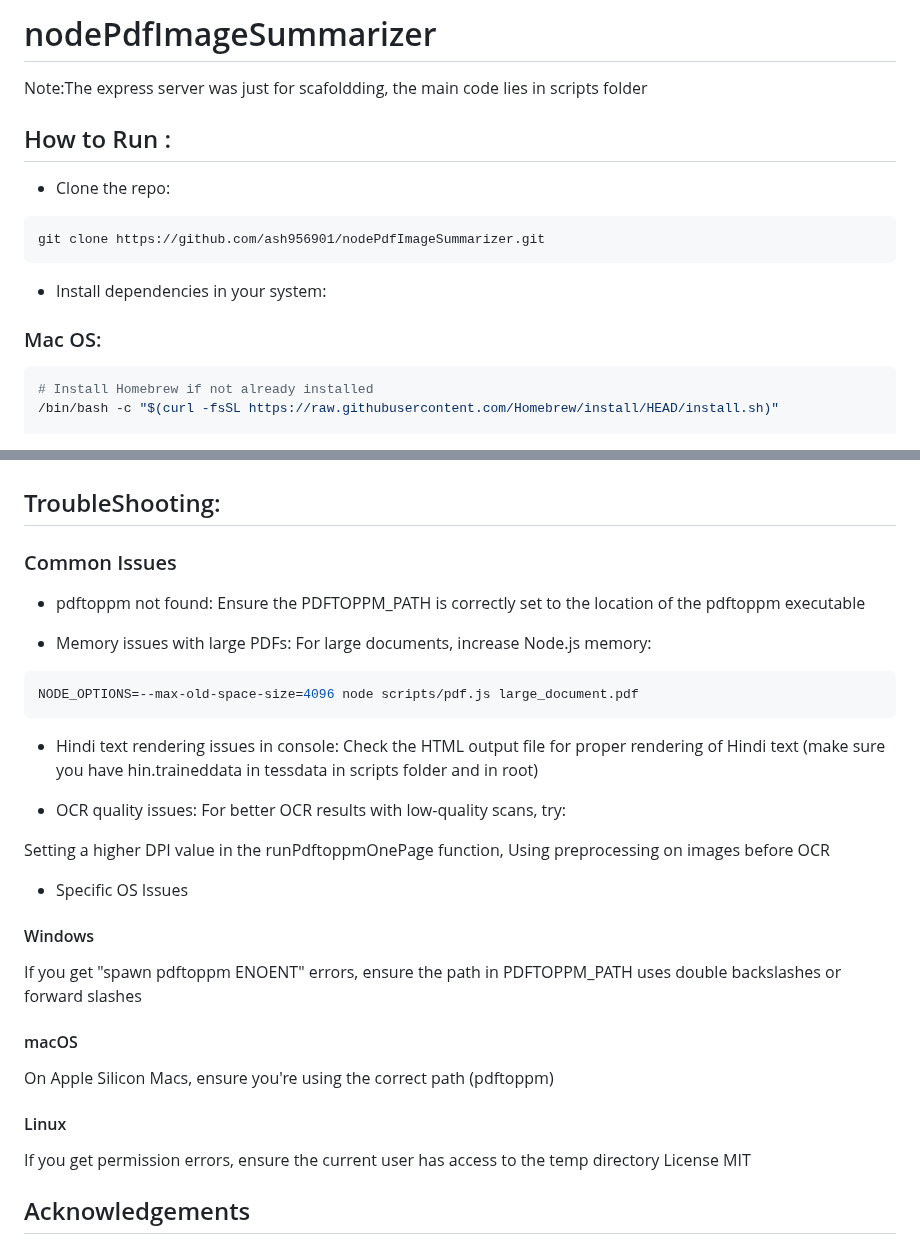
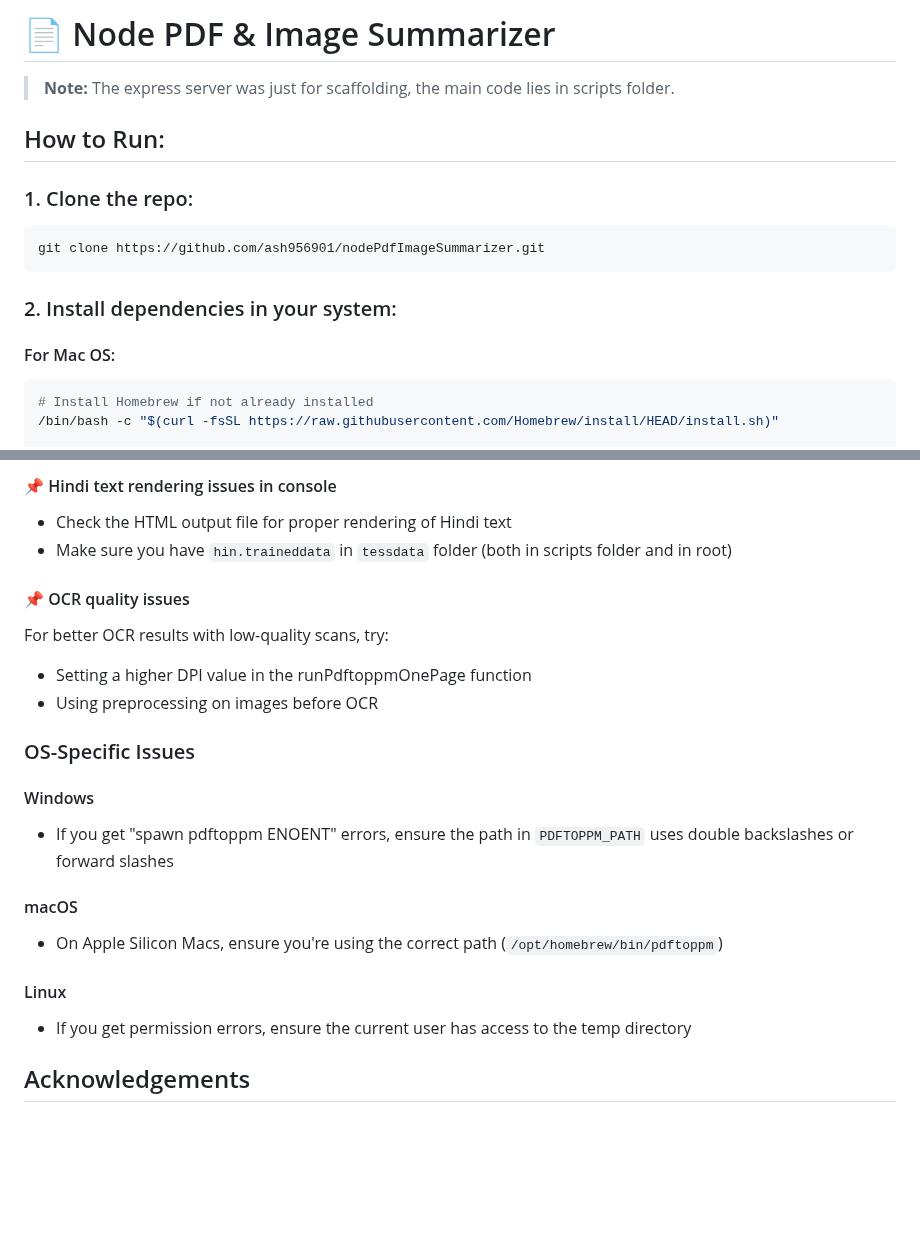
Before and after one commit to ash956901/nodePdfImageSummarizer, a Markdown page: README.md, 2 parts joined by grey strips. GitHub-like rendering; blank space fills up the shorter version.

````diff
--- a/README.md
+++ b/README.md
@@ -1,17 +1,17 @@
-# nodePdfImageSummarizer
+# 📄 Node PDF & Image Summarizer
 
-Note:The express server was just for scafoldding, the main code lies in scripts folder
+> **Note:** The express server was just for scaffolding, the main code lies in scripts folder.
 
-## How to Run :
+##  How to Run:
 
-- Clone the repo:
+### 1. Clone the repo:
 
 ```bash
 git clone https://github.com/ash956901/nodePdfImageSummarizer.git
 ```
-- Install dependencies in your system:
+### 2. Install dependencies in your system:
 
-### Mac OS:
+#### For Mac OS:
 
 ```bash
 # Install Homebrew if not already installed
@@ -120,32 +134,22 @@ node scripts/image.js path/to/your/image.jpg
+#### 📌 Hindi text rendering issues in console
+- Check the HTML output file for proper rendering of Hindi text
+- Make sure you have `hin.traineddata` in `tessdata` folder (both in scripts folder and in root)
+
+#### 📌 OCR quality issues
+For better OCR results with low-quality scans, try:
+- Setting a higher DPI value in the runPdftoppmOnePage function
+- Using preprocessing on images before OCR
+
+### OS-Specific Issues
+
+#### Windows
+- If you get "spawn pdftoppm ENOENT" errors, ensure the path in `PDFTOPPM_PATH` uses double backslashes or forward slashes
+
+#### macOS
+- On Apple Silicon Macs, ensure you're using the correct path (`/opt/homebrew/bin/pdftoppm`)
+
+#### Linux
+- If you get permission errors, ensure the current user has access to the temp directory
 
 
-## TroubleShooting:
-
-### Common Issues
-- pdftoppm not found: Ensure the PDFTOPPM_PATH is correctly set to the location of the pdftoppm executable
-
-- Memory issues with large PDFs: For large documents, increase Node.js memory:
-
-```bash
-NODE_OPTIONS=--max-old-space-size=4096 node scripts/pdf.js large_document.pdf
-```
-
-- Hindi text rendering issues in console: Check the HTML output file for proper rendering of Hindi text
-(make sure you have hin.traineddata in tessdata in scripts folder and in root)
-
-- OCR quality issues: For better OCR results with low-quality scans, try:
-
-Setting a higher DPI value in the runPdftoppmOnePage function,
-Using preprocessing on images before OCR
-
-- Specific OS Issues
-#### Windows
-If you get "spawn pdftoppm ENOENT" errors, ensure the path in PDFTOPPM_PATH uses double backslashes or forward slashes
-#### macOS
-On Apple Silicon Macs, ensure you're using the correct path (pdftoppm)
-#### Linux
-If you get permission errors, ensure the current user has access to the temp directory
-License
-MIT
-
 ## Acknowledgements
````
Also changed, not shown: other parts of README.md (+36 -22 lines).
